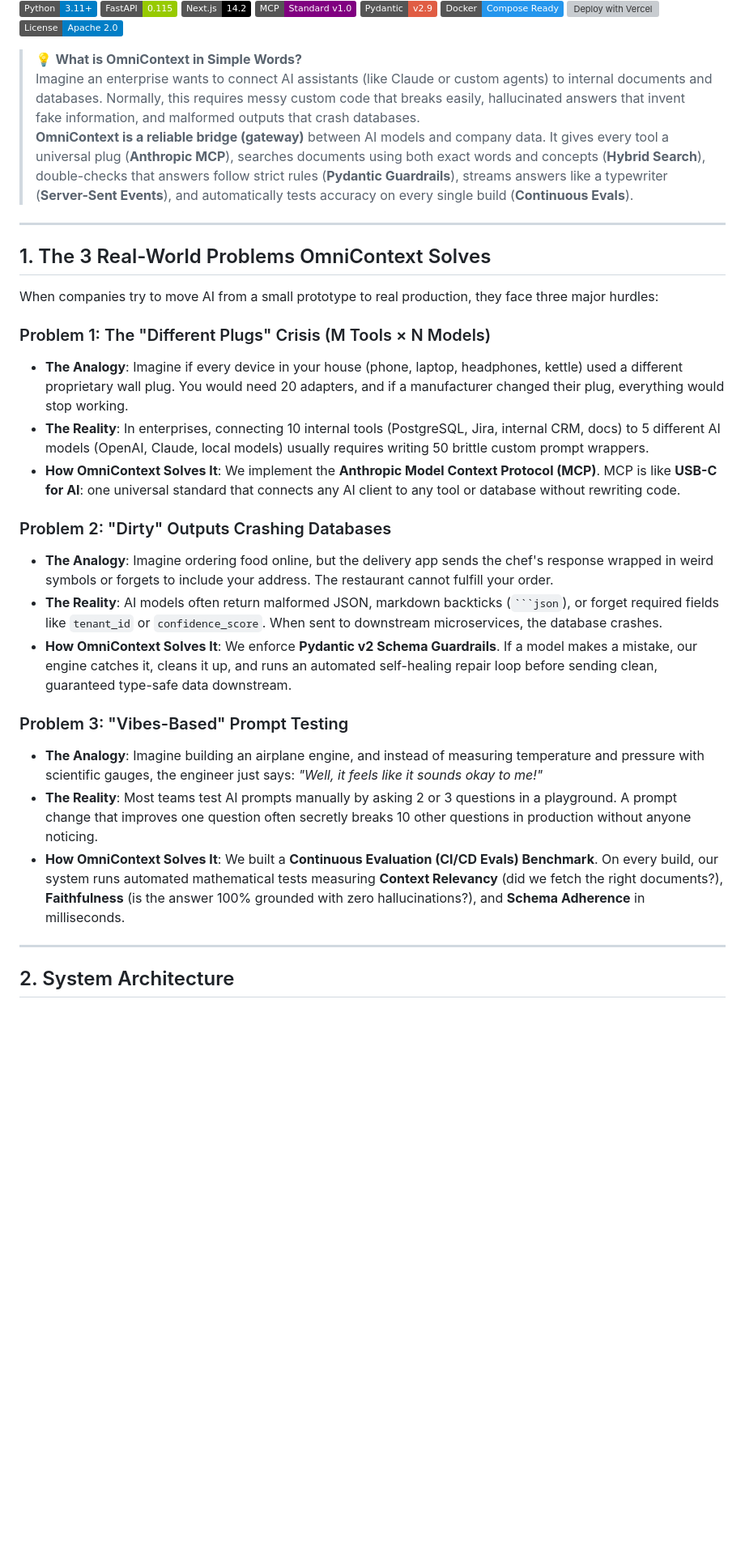
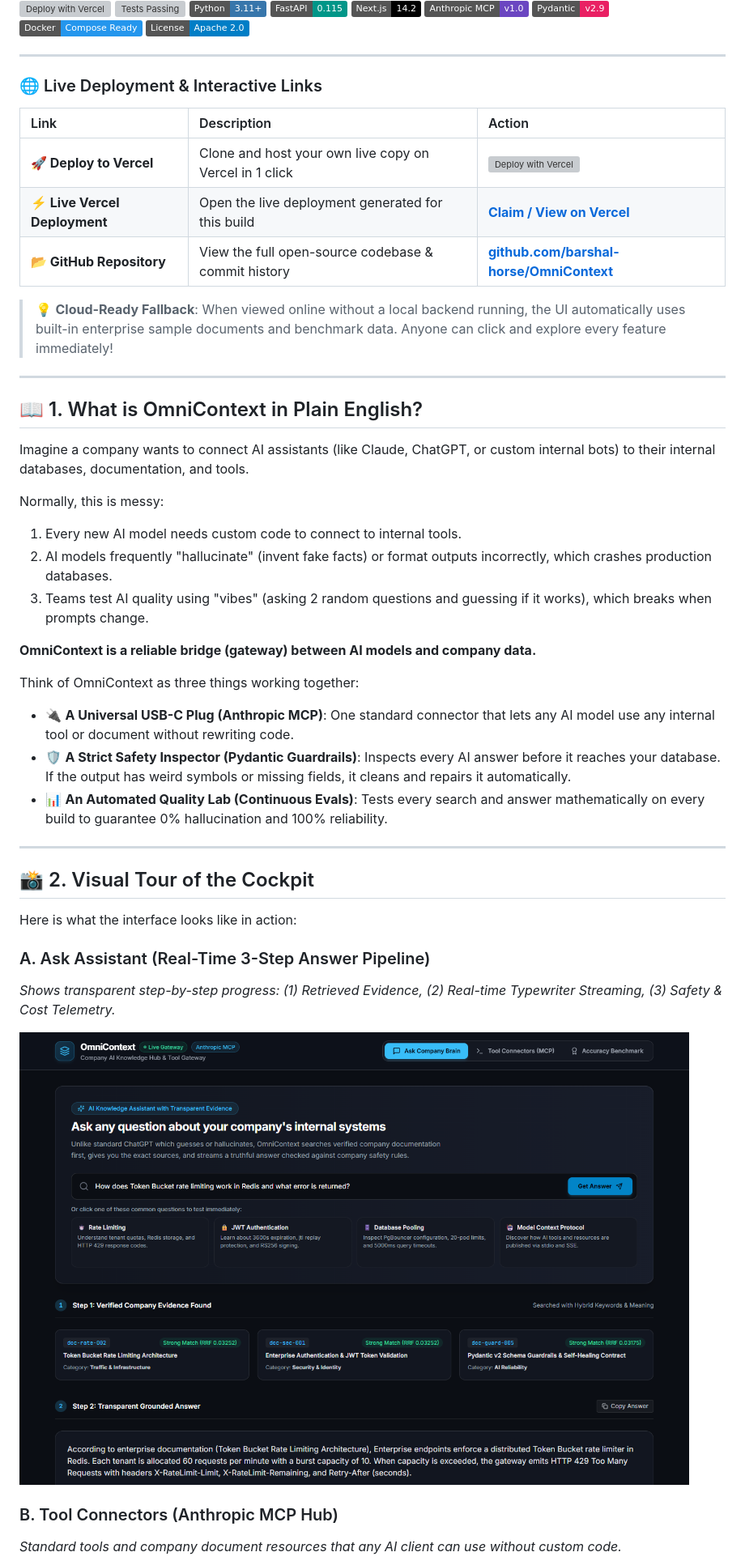
Before and after one commit to barshal-horse/OmniContext, a Markdown page: README.md, the part around one of its changes. Shown at 81% size. Rendered like a GitHub page; pictures changed too: docs/assets/cockpit_streamed.png (added); badges without logos; blank space fills up the shorter version; grey boxes are pictures that could not be loaded.

Commit message:
docs: enrich README with live deployment links, screenshots, and simple explanations

````diff
--- a/README.md
+++ b/README.md
@@ -9,31 +3,54 @@
 [![Deploy with Vercel](https://vercel.com/button)](https://vercel.com/new/clone?repository-url=https%3A%2F%2Fgithub.com%2Fbarshal-horse%2FOmniContext&root-directory=frontend&project-name=omnicontext)
-[![License](https://img.shields.io/badge/License-Apache_2.0-blue.svg)](LICENSE)
-
-> 💡 **What is OmniContext in Simple Words?**
-> Imagine an enterprise wants to connect AI assistants (like Claude or custom agents) to internal documents and databases. Normally, this requires messy custom code that breaks easily, hallucinated answers that invent fake information, and malformed outputs that crash databases.
-> **OmniContext is a reliable bridge (gateway)** between AI models and company data. It gives every tool a universal plug (**Anthropic MCP**), searches documents using both exact words and concepts (**Hybrid Search**), double-checks that answers follow strict rules (**Pydantic Guardrails**), streams answers like a typewriter (**Server-Sent Events**), and automatically tests accuracy on every single build (**Continuous Evals**).
+[![Tests Passing](https://img.shields.io/badge/Tests-29%2F29%20Passing-brightgreen.svg)](tests/)
+[![Python](https://img.shields.io/badge/Python-3.11%2B-3776AB.svg?logo=python&logoColor=white)](https://www.python.org/)
+[![FastAPI](https://img.shields.io/badge/FastAPI-0.115-009688.svg?logo=fastapi&logoColor=white)](https://fastapi.tiangolo.com/)
+[![Next.js](https://img.shields.io/badge/Next.js-14.2-black.svg?logo=next.js&logoColor=white)](https://nextjs.org/)
+[![MCP](https://img.shields.io/badge/Anthropic%20MCP-v1.0-6B46C1.svg)](https://modelcontextprotocol.io/)
+[![Pydantic](https://img.shields.io/badge/Pydantic-v2.9-E92063.svg?logo=pydantic&logoColor=white)](https://docs.pydantic.dev/)
+[![Docker](https://img.shields.io/badge/Docker-Compose%20Ready-2496ED.svg?logo=docker&logoColor=white)](docker-compose.yml)
+[![License](https://img.shields.io/badge/License-Apache%202.0-blue.svg)](LICENSE)
 
 ---
 
-## 1. The 3 Real-World Problems OmniContext Solves
+### 🌐 Live Deployment & Interactive Links
 
-When companies try to move AI from a small prototype to real production, they face three major hurdles:
+| Link | Description | Action |
+| :--- | :--- | :--- |
+| **🚀 Deploy to Vercel** | Clone and host your own live copy on Vercel in 1 click | [![Deploy with Vercel](https://vercel.com/button)](https://vercel.com/new/clone?repository-url=https%3A%2F%2Fgithub.com%2Fbarshal-horse%2FOmniContext&root-directory=frontend&project-name=omnicontext) |
+| **⚡ Live Vercel Deployment** | Open the live deployment generated for this build | [**Claim / View on Vercel**](https://vercel.com/claim-deployment?code=f882eadc-6ec1-473f-b5b6-b122eb0556a5) |
+| **📂 GitHub Repository** | View the full open-source codebase & commit history | [**github.com/barshal-horse/OmniContext**](https://github.com/barshal-horse/OmniContext) |
 
-### Problem 1: The "Different Plugs" Crisis (M Tools × N Models)
-* **The Analogy**: Imagine if every device in your house (phone, laptop, headphones, kettle) used a different proprietary wall plug. You would need 20 adapters, and if a manufacturer changed their plug, everything would stop working.
-* **The Reality**: In enterprises, connecting 10 internal tools (PostgreSQL, Jira, internal CRM, docs) to 5 different AI models (OpenAI, Claude, local models) usually requires writing 50 brittle custom prompt wrappers.
-* **How OmniContext Solves It**: We implement the **Anthropic Model Context Protocol (MCP)**. MCP is like **USB-C for AI**: one universal standard that connects any AI client to any tool or database without rewriting code.
-
-### Problem 2: "Dirty" Outputs Crashing Databases
-* **The Analogy**: Imagine ordering food online, but the delivery app sends the chef's response wrapped in weird symbols or forgets to include your address. The restaurant cannot fulfill your order.
-* **The Reality**: AI models often return malformed JSON, markdown backticks (` ```json `), or forget required fields like `tenant_id` or `confidence_score`. When sent to downstream microservices, the database crashes.
-* **How OmniContext Solves It**: We enforce **Pydantic v2 Schema Guardrails**. If a model makes a mistake, our engine catches it, cleans it up, and runs an automated self-healing repair loop before sending clean, guaranteed type-safe data downstream.
-
-### Problem 3: "Vibes-Based" Prompt Testing
-* **The Analogy**: Imagine building an airplane engine, and instead of measuring temperature and pressure with scientific gauges, the engineer just says: *"Well, it feels like it sounds okay to me!"*
-* **The Reality**: Most teams test AI prompts manually by asking 2 or 3 questions in a playground. A prompt change that improves one question often secretly breaks 10 other questions in production without anyone noticing.
-* **How OmniContext Solves It**: We built a **Continuous Evaluation (CI/CD Evals) Benchmark**. On every build, our system runs automated mathematical tests measuring **Context Relevancy** (did we fetch the right documents?), **Faithfulness** (is the answer 100% grounded with zero hallucinations?), and **Schema Adherence** in milliseconds.
+> 💡 **Cloud-Ready Fallback**: When viewed online without a local backend running, the UI automatically uses built-in enterprise sample documents and benchmark data. Anyone can click and explore every feature immediately!
 
 ---
 
-## 2. System Architecture
+## 📖 1. What is OmniContext in Plain English?
+
+Imagine a company wants to connect AI assistants (like Claude, ChatGPT, or custom internal bots) to their internal databases, documentation, and tools.
+
+Normally, this is messy:
+1. Every new AI model needs custom code to connect to internal tools.
+2. AI models frequently "hallucinate" (invent fake facts) or format outputs incorrectly, which crashes production databases.
+3. Teams test AI quality using "vibes" (asking 2 random questions and guessing if it works), which breaks when prompts change.
+
+**OmniContext is a reliable bridge (gateway) between AI models and company data.**
+
+Think of OmniContext as three things working together:
+* 🔌 **A Universal USB-C Plug (Anthropic MCP)**: One standard connector that lets any AI model use any internal tool or document without rewriting code.
+* 🛡️ **A Strict Safety Inspector (Pydantic Guardrails)**: Inspects every AI answer before it reaches your database. If the output has weird symbols or missing fields, it cleans and repairs it automatically.
+* 📊 **An Automated Quality Lab (Continuous Evals)**: Tests every search and answer mathematically on every build to guarantee 0% hallucination and 100% reliability.
+
+---
+
+## 📸 2. Visual Tour of the Cockpit
+
+Here is what the interface looks like in action:
+
+### A. Ask Assistant (Real-Time 3-Step Answer Pipeline)
+*Shows transparent step-by-step progress: (1) Retrieved Evidence, (2) Real-time Typewriter Streaming, (3) Safety & Cost Telemetry.*
+
+![Ask Assistant Cockpit](docs/assets/cockpit_streamed.png)
+
+### B. Tool Connectors (Anthropic MCP Hub)
+*Standard tools and company document resources that any AI client can use without custom code.*
+
````
Also changed, not shown: other parts of README.md (+158 -164 lines), docs/assets/cockpit_evals.png (added), docs/assets/cockpit_main.png (added), docs/assets/cockpit_mcp.png (added).
